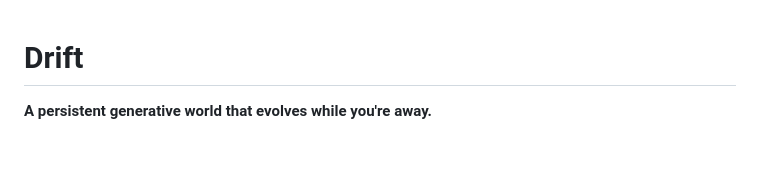
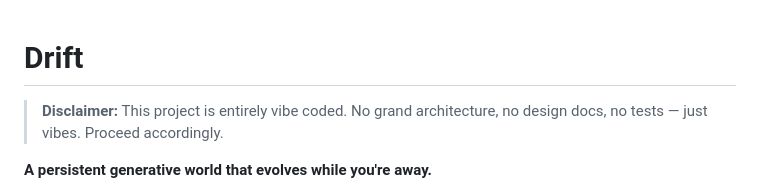
Before and after one commit to yasirali0/drift, a Markdown page: README.md, the part around the change. Drawn GitHub-style; blank space fills up the shorter version.

Commit message:
docs: update README with project disclaimer

```diff
--- a/README.md
+++ b/README.md
@@ -1,4 +1,6 @@
 # Drift
+
+> **Disclaimer:** This project is entirely vibe coded. No grand architecture, no design docs, no tests — just vibes. Proceed accordingly.
 
 **A persistent generative world that evolves while you're away.**
 
```
